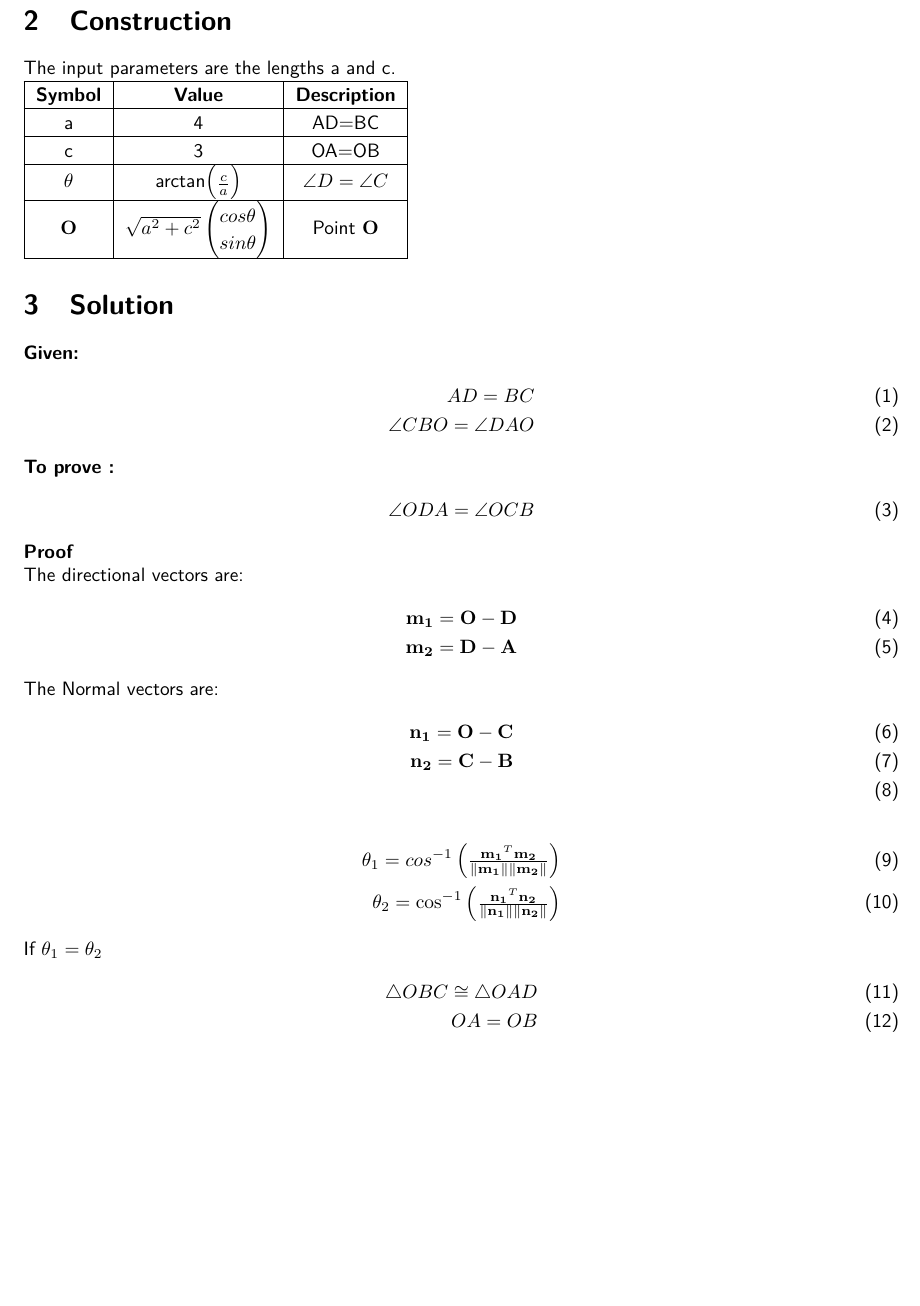
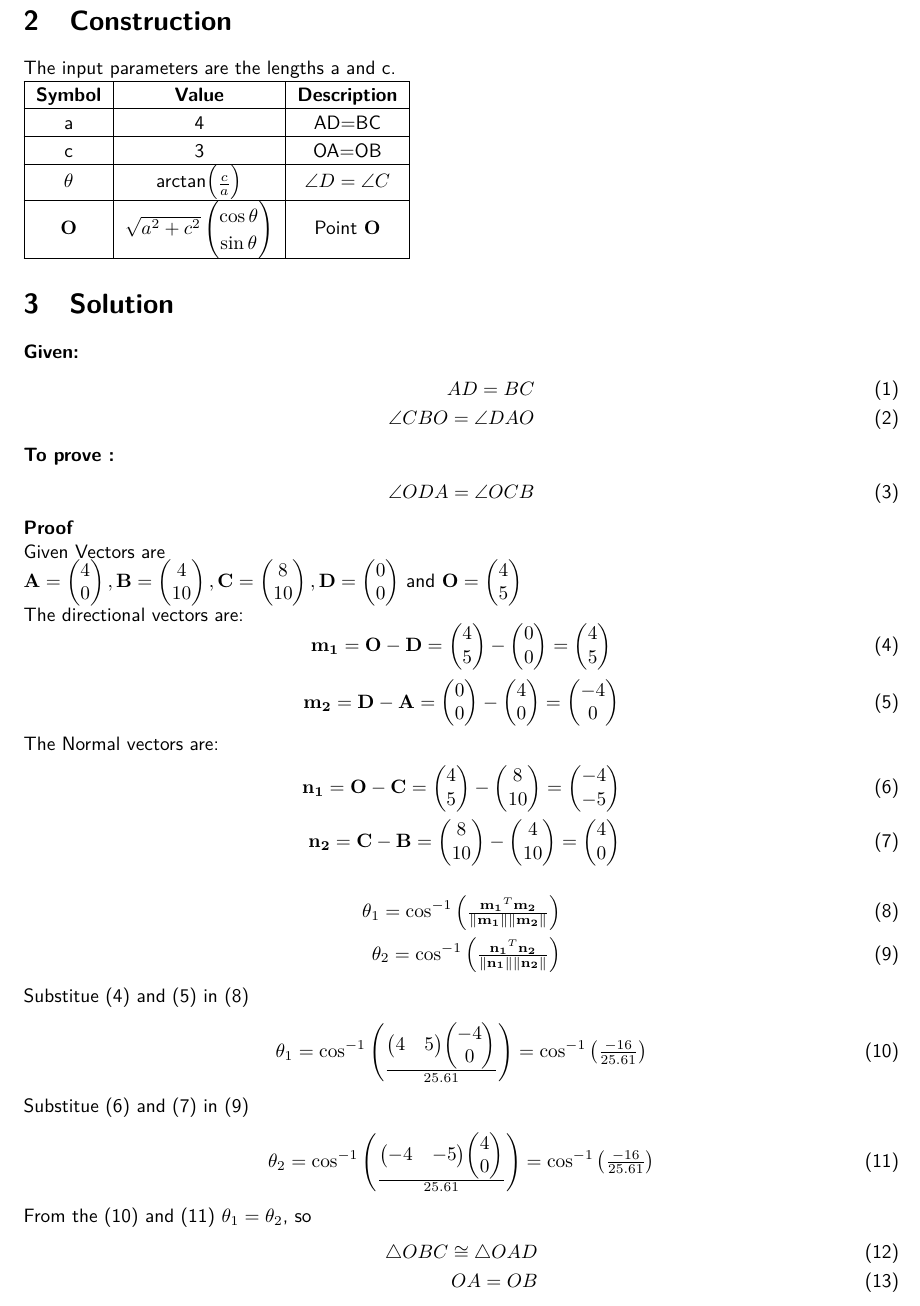
Before and after one commit to naveed790/lines, a LaTeX document (9.7.1.3/main.tex): part of page 2 of 2, cut so that both start at the same text. Compiled offline with pdfLaTeX.

Commit message:
Add files via upload

```diff
--- a/9.7.1.3/main.tex
+++ b/9.7.1.3/main.tex
@@ -78,8 +78,8 @@ The input parameters are the lengths a and c.\\
 	\hline
 	$\vec{O}$&$\sqrt{a^2+c^2}%
 	\begin{pmatrix}
-		cos\theta\\
-		sin\theta\\
+		\cos\theta\\
+		\sin\theta\\
 	\end{pmatrix}$%
 	&Point $\vec{O}$\\
 	\hline
@@ -96,21 +96,40 @@ The input parameters are the lengths a and c.\\
     \angle{ODA}=\angle{OCB}
 \end{align}
 \textbf{Proof}\\
+Given Vectors are \\
+$\vec{A}=\myvec{4\\0},\vec{B}=\myvec{4\\10},\vec{C}=\myvec{8\\10},\vec{D}=\myvec{0\\0}$ and $\vec{O}=\myvec{4\\5}$\\
 The directional vectors are:
-\begin{align}
-    \vec{m_1}=\Vec{O}-\Vec{D}\\
-    \vec{m_2}=\Vec{D}-\Vec{A}
-\end{align}
+\begin{equation}
+    \vec{m_1}=\Vec{O}-\Vec{D} = \myvec{4\\5}-\myvec{0\\0}=\myvec{4\\5}
+    \label{eq:m1}
+\end{equation}
+\begin{equation}
+    \vec{m_2}=\Vec{D}-\Vec{A} = \myvec{0\\0}-\myvec{4\\0}=\myvec{-4\\0}\label{eq:m2}
+\end{equation}
 The Normal vectors are:
 \begin{align}
-    \vec{n_1}=\Vec{O}-\Vec{C}\\
-    \vec{n_2}=\Vec{C}-\Vec{B}\\
+    \vec{n_1}=\Vec{O}-\Vec{C}=\myvec{4\\5}-\myvec{8\\10}=\myvec{-4\\-5}
+    \label{eq:n1}\\
+    \vec{n_2}=\Vec{C}-\Vec{B}=\myvec{8\\10}-\myvec{4\\10}=\myvec{4\\0}
+    \label{eq:n2}
 \end{align}
 \begin{align}
-	\theta_1 =cos^{-1}\myvec{\frac{\vec{m_1}^T\vec{m_2}}{\norm{\vec{m_1}}\norm{\vec{m_2}}}}\\
+	\theta_1 =\cos^{-1}\myvec{\frac{\vec{m_1}^T\vec{m_2}}{\norm{\vec{m_1}}\norm{\vec{m_2}}}}
+    \label{eq:theta1}\\
 	\theta_2 =\cos^{-1}\myvec{\frac{\vec{n_1}^T\vec{n_2}}{\norm{\vec{n_1}}\norm{\vec{n_2}}}}
+ \label{eq:theta2}
 \end{align}
-If $\theta_1 = \theta_2$
+Substitue \eqref{eq:m1} and \eqref{eq:m2} in \eqref{eq:theta1}
+\begin{align}
+    \theta_1 =\cos^{-1}\myvec{\frac{\myvec{4&5}\myvec{-4\\0}}{25.61}}=\cos^{-1}\myvec{\frac{-16}{25.61}}
+    \label{eq:val1}
+\end{align}
+Substitue \eqref{eq:n1} and \eqref{eq:n2} in \eqref{eq:theta2}
+\begin{align}
+    \theta_2 =\cos^{-1}\myvec{\frac{\myvec{-4&-5}\myvec{4\\0}}{25.61}}=\cos^{-1}\myvec{\frac{-16}{25.61}}
+    \label{eq:val2}
+\end{align}
+From the \eqref{eq:val1} and \eqref{eq:val2} $\theta_1=\theta_2$, so
 \begin{align}
     \triangle{OBC} \cong \triangle{OAD}\\
     OA = OB
```
Also changed, not shown: 9.7.1.3/main.pdf, 2 other files.
